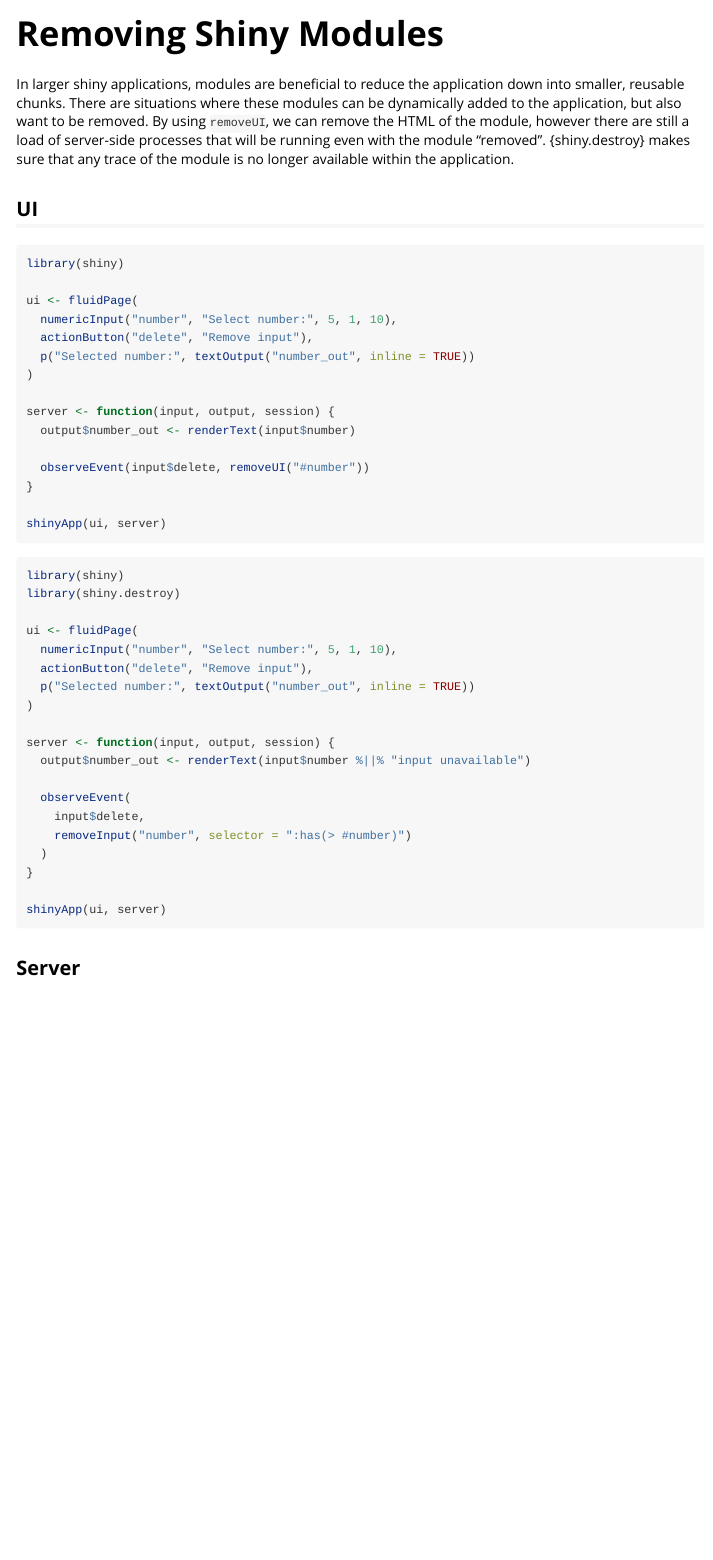
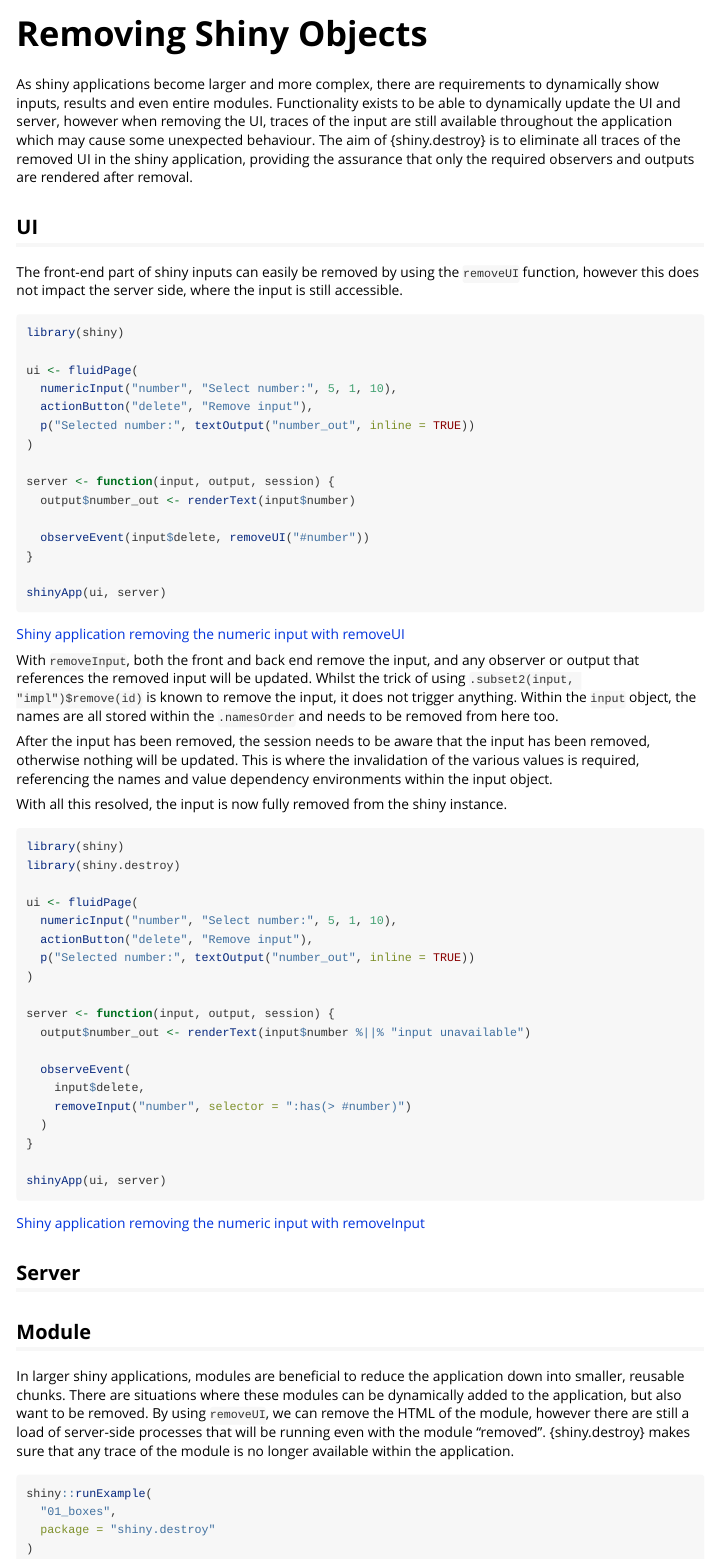
Before and after one commit to ashbaldry/shiny.destroy, an R Markdown document (vignettes/introduction.Rmd): the page in a window 1100 px wide, from its top. Rendered offline with R 4.5, knitr and Pandoc, with nearby package versions.

Commit message:
Update vignette

````diff
--- a/vignettes/introduction.Rmd
+++ b/vignettes/introduction.Rmd
@@ -1,8 +1,8 @@
 ---
-title: "Removing Shiny Modules"
+title: "Removing Shiny Objects"
 output: rmarkdown::html_vignette
 vignette: >
-  %\VignetteIndexEntry{Removing Shiny Modules}
+  %\VignetteIndexEntry{Removing Shiny Objects}
   %\VignetteEngine{knitr::rmarkdown}
   %\VignetteEncoding{UTF-8}
 ---
@@ -15,9 +15,11 @@ knitr::opts_chunk$set(
 )
 ```
 
-In larger shiny applications, modules are beneficial to reduce the application down into smaller, reusable chunks. There are situations where these modules can be dynamically added to the application, but also want to be removed. By using `removeUI`, we can remove the HTML of the module, however there are still a load of server-side processes that will be running even with the module "removed". {shiny.destroy} makes sure that any trace of the module is no longer available within the application.
+As shiny applications become larger and more complex, there are requirements to dynamically show inputs, results and even entire modules. Functionality exists to be able to dynamically update the UI and server, however when removing the UI, traces of the input are still available throughout the application which may cause some unexpected behaviour. The aim of {shiny.destroy} is to eliminate all traces of the removed UI in the shiny application, providing the assurance that only the required observers and outputs are rendered after removal.
 
 ## UI
+
+The front-end part of shiny inputs can easily be removed by using the `removeUI` function, however this does not impact the server side, where the input is still accessible.
 
 ```{r basic_ui}
 library(shiny)
@@ -37,7 +39,15 @@ server <- function(input, output, session) {
 shinyApp(ui, server)
 ```
 
-```{r destroy_ui, eval=FALSE}
+[Shiny application removing the numeric input with removeUI](./introduction_clips/removeUI.gif)
+
+With `removeInput`, both the front and back end remove the input, and any observer or output that references the removed input will be updated. Whilst the trick of using `.subset2(input, "impl")$remove(id)` is known to remove the input, it does not trigger anything. Within the `input` object, the names are all stored within the `.namesOrder` and needs to be removed from here too.
+
+After the input has been removed, the session needs to be aware that the input has been removed, otherwise nothing will be updated. This is where the invalidation of the various values is required, referencing the names and value dependency environments within the input object.
+
+With all this resolved, the input is now fully removed from the shiny instance.
+
+```{r destroy_ui}
 library(shiny)
 library(shiny.destroy)
 
@@ -59,4 +69,18 @@ server <- function(input, output, session) {
 shinyApp(ui, server)
 ```
 
+[Shiny application removing the numeric input with removeInput](./introduction_clips/removeInput.gif)
+
 ## Server
+
+
+## Module
+
+In larger shiny applications, modules are beneficial to reduce the application down into smaller, reusable chunks. There are situations where these modules can be dynamically added to the application, but also want to be removed. By using `removeUI`, we can remove the HTML of the module, however there are still a load of server-side processes that will be running even with the module "removed". {shiny.destroy} makes sure that any trace of the module is no longer available within the application.
+
+```{r module_example}
+shiny::runExample(
+  "01_boxes",
+  package = "shiny.destroy"
+)
+```
````
Also changed, not shown: README.md, vignettes/introduction_clips/removeInput.gif (added), vignettes/introduction_clips/removeUI.gif (added).
